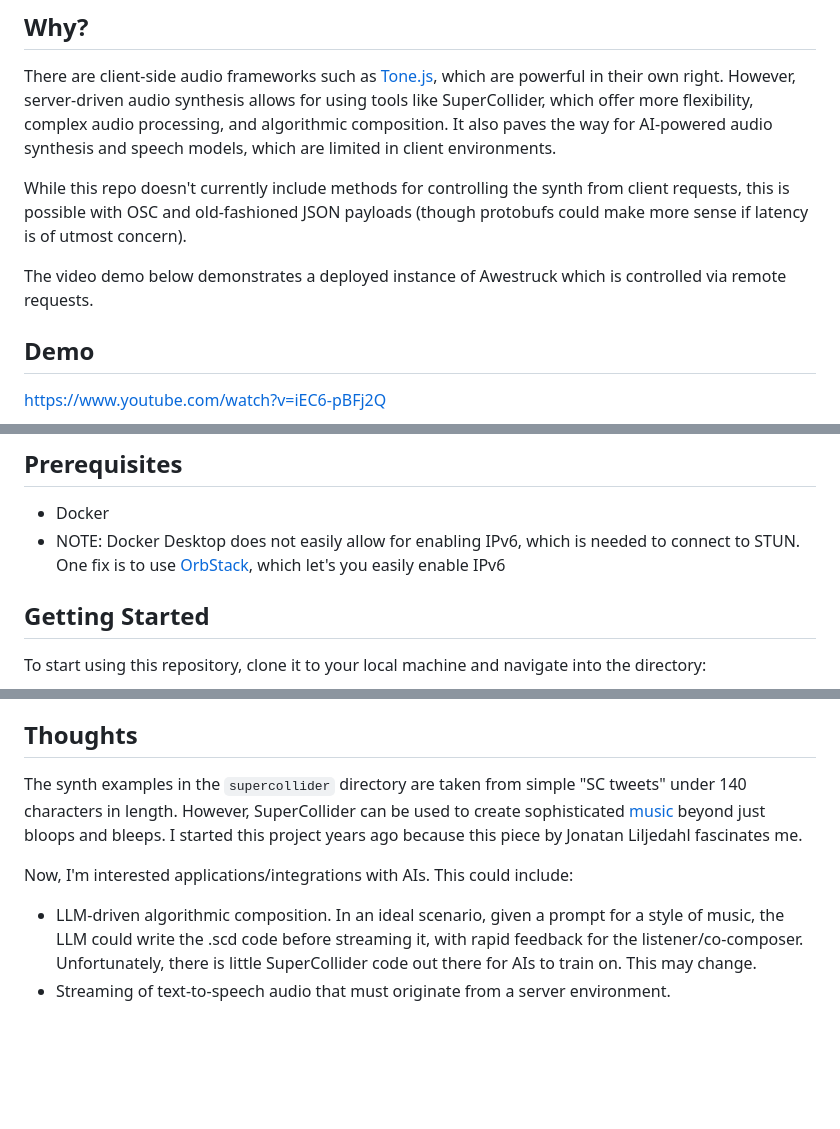
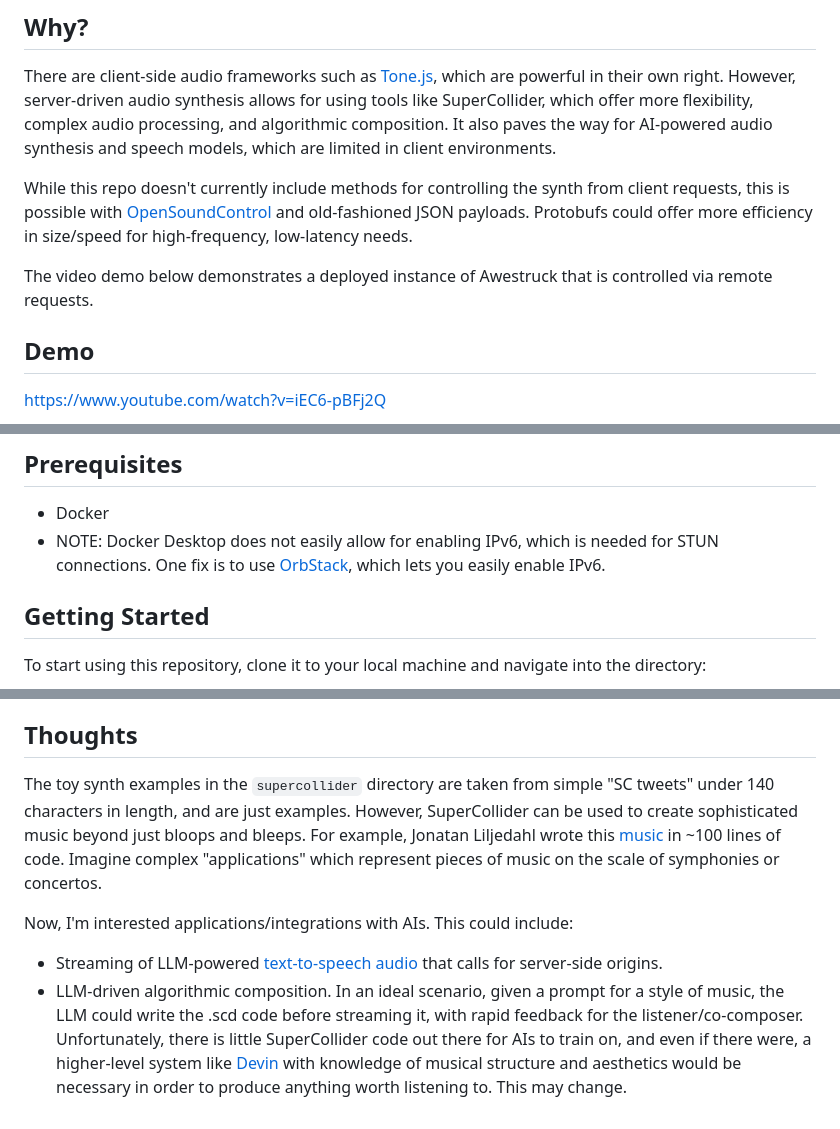
Before and after one commit to po-studio/awestruck, a Markdown page: README.md, 3 parts joined by grey strips. GitHub-like rendering; blank space fills up the shorter version.

Commit message:
last readme notes

```diff
--- a/README.md
+++ b/README.md
@@ -13,9 +13,9 @@ Along with SuperCollider, Awestruck uses:
 ## Why?
 There are client-side audio frameworks such as [Tone.js](https://tonejs.github.io/), which are powerful in their own right. However, server-driven audio synthesis allows for using tools like SuperCollider, which offer more flexibility, complex audio processing, and algorithmic composition. It also paves the way for AI-powered audio synthesis and speech models, which are limited in client environments.
 
-While this repo doesn't currently include methods for controlling the synth from client requests, this is possible with OSC and old-fashioned JSON payloads (though protobufs could make more sense if latency is of utmost concern).
+While this repo doesn't currently include methods for controlling the synth from client requests, this is possible with [OpenSoundControl](https://ccrma.stanford.edu/groups/osc/index.html) and old-fashioned JSON payloads. Protobufs could offer more efficiency in size/speed for high-frequency, low-latency needs.
 
-The video demo below demonstrates a deployed instance of Awestruck which is controlled via remote requests.
+The video demo below demonstrates a deployed instance of Awestruck that is controlled via remote requests.
 
 ## Demo
 https://www.youtube.com/watch?v=iEC6-pBFj2Q
@@ -31,7 +31,7 @@ This repository contains a Makefile and Docker configuration for building and ru
 ## Prerequisites
 
 * Docker
-* NOTE: Docker Desktop does not easily allow for enabling IPv6, which is needed to connect to STUN. One fix is to use [OrbStack](https://orbstack.dev/), which let's you easily enable IPv6
+* NOTE: Docker Desktop does not easily allow for enabling IPv6, which is needed for STUN connections. One fix is to use [OrbStack](https://orbstack.dev/), which lets you easily enable IPv6.
 
 ## Getting Started
 
@@ -54,8 +54,8 @@ This should boot up the server and open a browser window. If you do not see a br
 * You should then hear audio
 
 ## Thoughts
-The synth examples in the `supercollider` directory are taken from simple "SC tweets" under 140 characters in length. However, SuperCollider can be used to create sophisticated [music](https://open.spotify.com/track/4VecDB1uhp44posWgt85yN?si=b226049745f14d82) beyond just bloops and bleeps. I started this project years ago because this piece by Jonatan Liljedahl fascinates me.
+The toy synth examples in the `supercollider` directory are taken from simple "SC tweets" under 140 characters in length, and are just examples. However, SuperCollider can be used to create sophisticated music beyond just bloops and bleeps. For example, Jonatan Liljedahl wrote this [music](https://open.spotify.com/track/4VecDB1uhp44posWgt85yN?si=b226049745f14d82) in ~100 lines of code. Imagine complex "applications" which represent pieces of music on the scale of symphonies or concertos.
 
 Now, I'm interested applications/integrations with AIs. This could include:
-* LLM-driven algorithmic composition. In an ideal scenario, given a prompt for a style of music, the LLM could write the .scd code before streaming it, with rapid feedback for the listener/co-composer. Unfortunately, there is little SuperCollider code out there for AIs to train on. This may change.
-* Streaming of text-to-speech audio that must originate from a server environment.
+* Streaming of LLM-powered [text-to-speech audio](https://github.com/suno-ai/bark) that calls for server-side origins.
+* LLM-driven algorithmic composition. In an ideal scenario, given a prompt for a style of music, the LLM could write the .scd code before streaming it, with rapid feedback for the listener/co-composer. Unfortunately, there is little SuperCollider code out there for AIs to train on, and even if there were, a higher-level system like [Devin](https://www.cognition-labs.com/introducing-devin) with knowledge of musical structure and aesthetics would be necessary in order to produce anything worth listening to. This may change.
```
